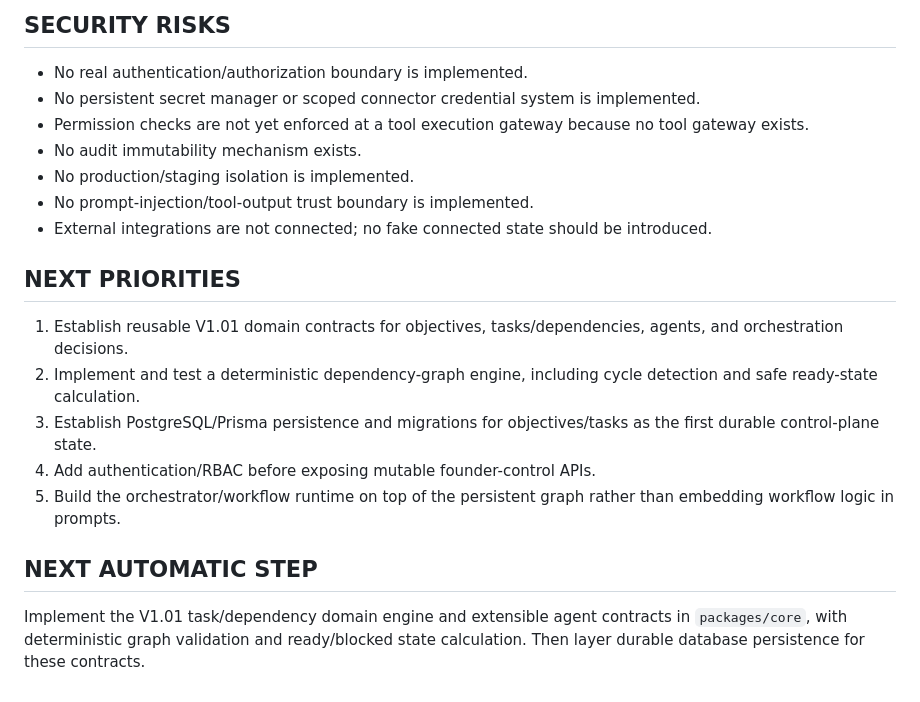
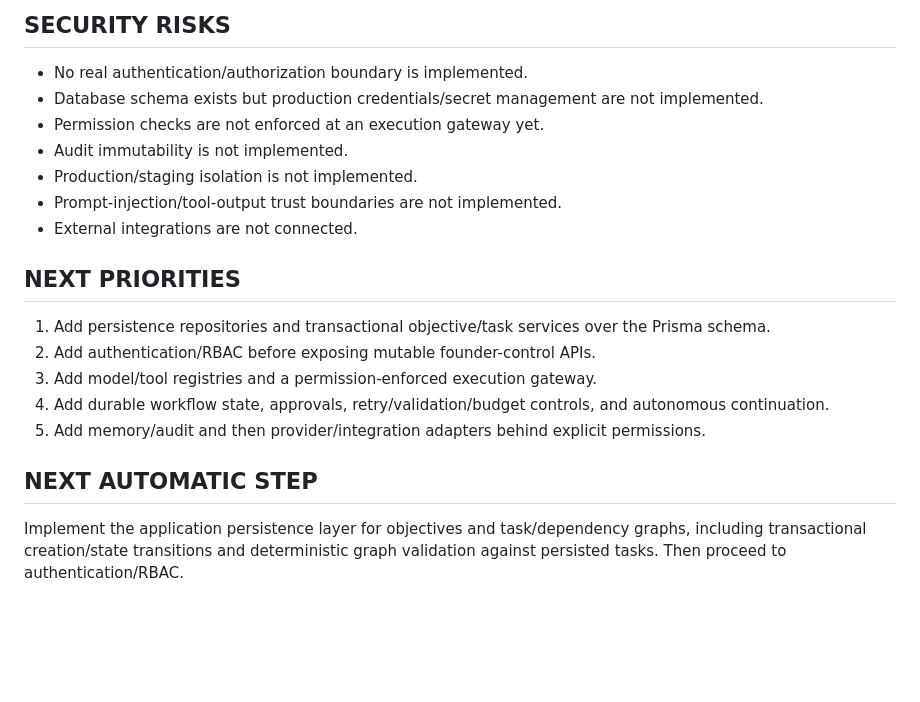
Before and after one commit to leo-ioo8989/os, a Markdown page: FOUNDER_OS_CURRENT_STATE.md, the part around one of its changes. GitHub-like rendering; blank space fills up the shorter version.

```diff
--- a/FOUNDER_OS_CURRENT_STATE.md
+++ b/FOUNDER_OS_CURRENT_STATE.md
@@ -68,21 +71,21 @@ The verified implementation is materially earlier than that target: the reposito
 ## SECURITY RISKS
 
 - No real authentication/authorization boundary is implemented.
-- No persistent secret manager or scoped connector credential system is implemented.
-- Permission checks are not yet enforced at a tool execution gateway because no tool gateway exists.
-- No audit immutability mechanism exists.
-- No production/staging isolation is implemented.
-- No prompt-injection/tool-output trust boundary is implemented.
-- External integrations are not connected; no fake connected state should be introduced.
+- Database schema exists but production credentials/secret management are not implemented.
+- Permission checks are not enforced at an execution gateway yet.
+- Audit immutability is not implemented.
+- Production/staging isolation is not implemented.
+- Prompt-injection/tool-output trust boundaries are not implemented.
+- External integrations are not connected.
 
 ## NEXT PRIORITIES
 
-1. Establish reusable V1.01 domain contracts for objectives, tasks/dependencies, agents, and orchestration decisions.
-2. Implement and test a deterministic dependency-graph engine, including cycle detection and safe ready-state calculation.
-3. Establish PostgreSQL/Prisma persistence and migrations for objectives/tasks as the first durable control-plane state.
-4. Add authentication/RBAC before exposing mutable founder-control APIs.
-5. Build the orchestrator/workflow runtime on top of the persistent graph rather than embedding workflow logic in prompts.
+1. Add persistence repositories and transactional objective/task services over the Prisma schema.
+2. Add authentication/RBAC before exposing mutable founder-control APIs.
+3. Add model/tool registries and a permission-enforced execution gateway.
+4. Add durable workflow state, approvals, retry/validation/budget controls, and autonomous continuation.
+5. Add memory/audit and then provider/integration adapters behind explicit permissions.
 
 ## NEXT AUTOMATIC STEP
 
-Implement the V1.01 task/dependency domain engine and extensible agent contracts in `packages/core`, with deterministic graph validation and ready/blocked state calculation. Then layer durable database persistence for these contracts.
+Implement the application persistence layer for objectives and task/dependency graphs, including transactional creation/state transitions and deterministic graph validation against persisted tasks. Then proceed to authentication/RBAC.
```
Also changed, not shown: other parts of FOUNDER_OS_CURRENT_STATE.md (+35 -32 lines).
